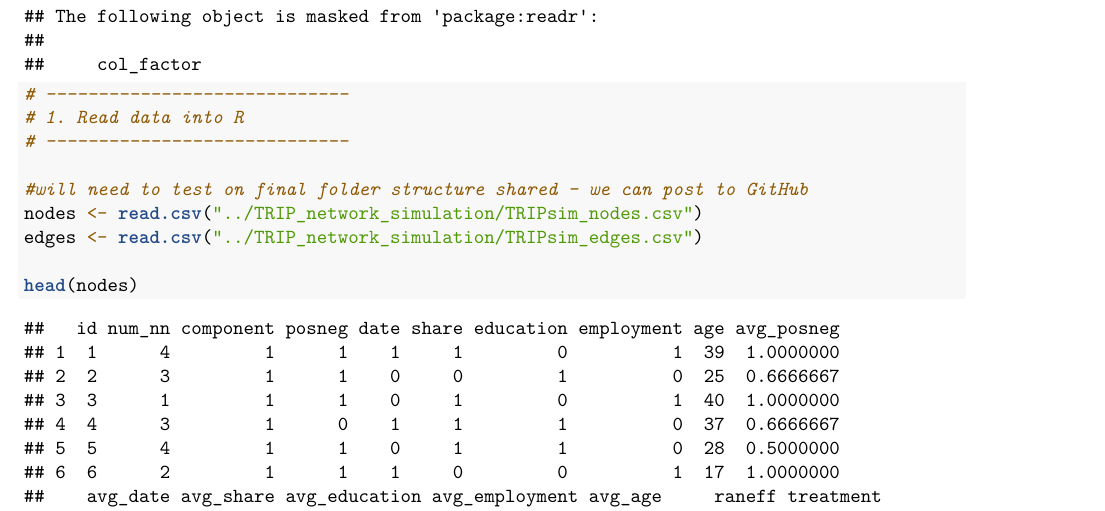
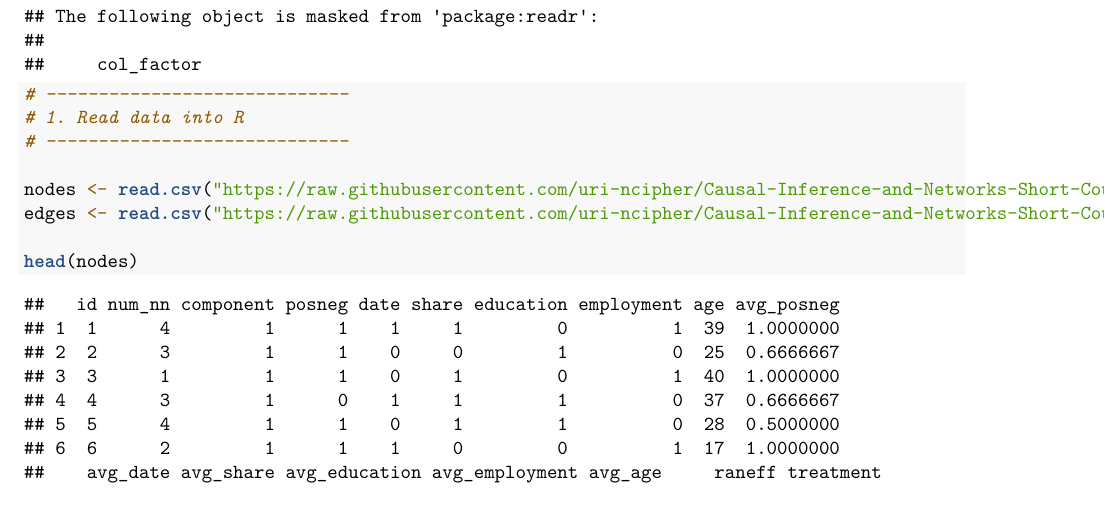
Before and after one commit to uri-ncipher/Causal-Inference-and-Networks-Short-Course, an R Markdown document (Code/networks_short_course_part1.Rmd): part of page 2 of 25, cut so that both start at the same text. Rendered offline with R 4.5, knitr and Pandoc, then LaTeX, with nearby package versions.

Commit message:
Update networks_short_course_part1.Rmd
Added path names

```diff
--- a/Code/networks_short_course_part1.Rmd
+++ b/Code/networks_short_course_part1.Rmd
@@ -38,9 +38,8 @@
 # 1. Read data into R
 # -----------------------------
 
-#will need to test on final folder structure shared - we can post to GitHub
-nodes <- read.csv("../TRIP_network_simulation/TRIPsim_nodes.csv")
-edges <- read.csv("../TRIP_network_simulation/TRIPsim_edges.csv")
+nodes <- read.csv("https://raw.githubusercontent.com/uri-ncipher/Causal-Inference-and-Networks-Short-Course/refs/heads/main/Data/TRIPsim_nodes.csv?token=GHSAT0AAAAAAD3744H66VXTAUX7FN33QHRU2QASL3Q")
+edges <- read.csv("https://raw.githubusercontent.com/uri-ncipher/Causal-Inference-and-Networks-Short-Course/refs/heads/main/Data/TRIPsim_edges.csv?token=GHSAT0AAAAAAD3744H767IX2GBFIFQY2LIO2QASKXA")
 
 head(nodes)
 head(edges)
```
